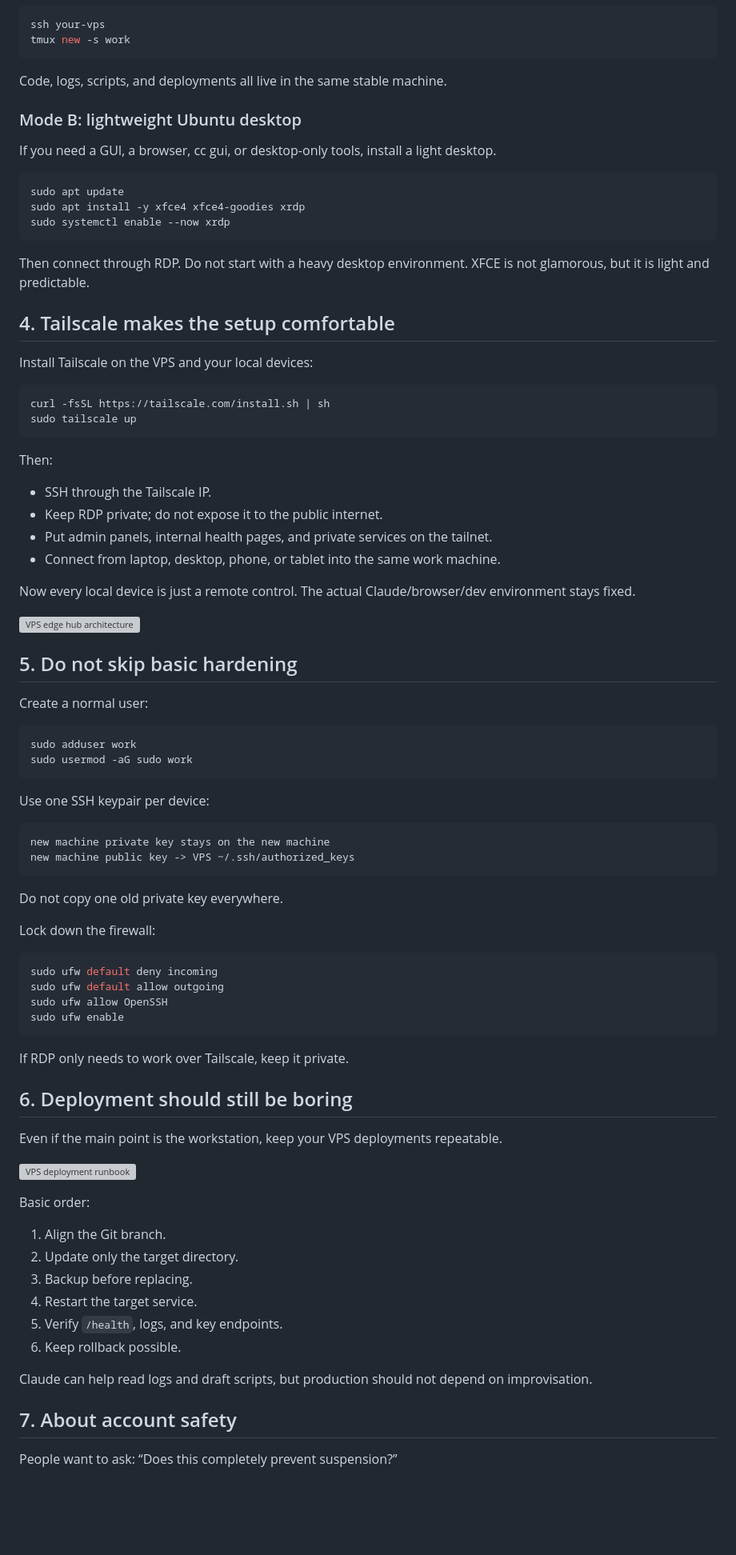
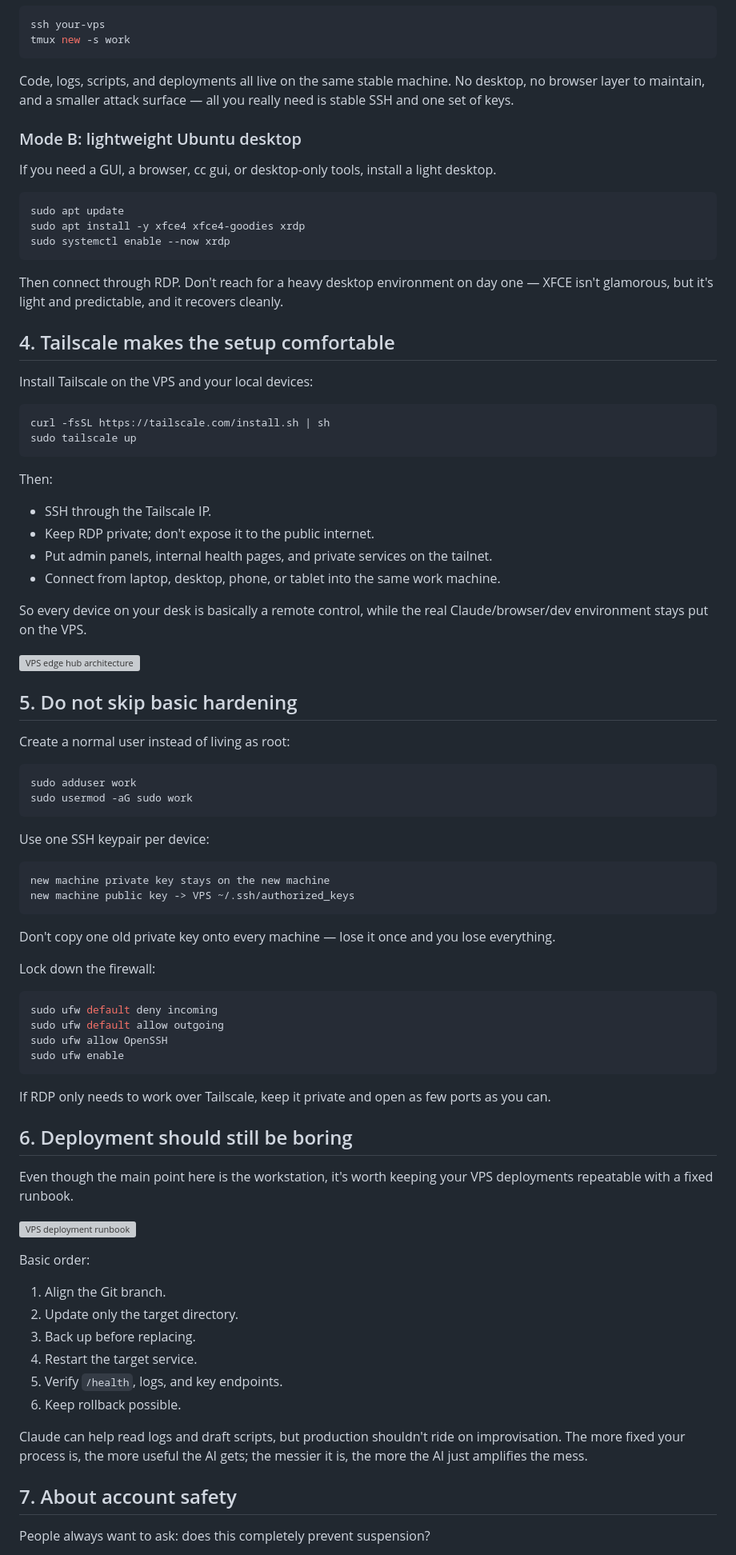
Before and after one commit to byzosc/zero-build-blog, a Markdown page: posts/2026-07-05-vps-compliant-edge/index.md, the part around one of its changes. Shown at 80% size. Drawn GitHub-style; blank space fills up the shorter version; grey boxes are pictures that could not be loaded.

````diff
--- a/posts/2026-07-05-vps-compliant-edge/index.md
+++ b/posts/2026-07-05-vps-compliant-edge/index.md
@@ -88,7 +88,7 @@ ssh your-vps
 tmux new -s work
 ```
 
-Code, logs, scripts, and deployments all live in the same stable machine.
+Code, logs, scripts, and deployments all live on the same stable machine. No desktop, no browser layer to maintain, and a smaller attack surface — all you really need is stable SSH and one set of keys.
 
 ### Mode B: lightweight Ubuntu desktop
 
@@ -100,7 +100,7 @@ sudo apt install -y xfce4 xfce4-goodies xrdp
 sudo systemctl enable --now xrdp
 ```
 
-Then connect through RDP. Do not start with a heavy desktop environment. XFCE is not glamorous, but it is light and predictable.
+Then connect through RDP. Don't reach for a heavy desktop environment on day one — XFCE isn't glamorous, but it's light and predictable, and it recovers cleanly.
 
 ## 4. Tailscale makes the setup comfortable
 
@@ -114,17 +114,17 @@ sudo tailscale up
 Then:
 
 - SSH through the Tailscale IP.
-- Keep RDP private; do not expose it to the public internet.
+- Keep RDP private; don't expose it to the public internet.
 - Put admin panels, internal health pages, and private services on the tailnet.
 - Connect from laptop, desktop, phone, or tablet into the same work machine.
 
-Now every local device is just a remote control. The actual Claude/browser/dev environment stays fixed.
+So every device on your desk is basically a remote control, while the real Claude/browser/dev environment stays put on the VPS.
 
 ![VPS edge hub architecture](images/edge-architecture-en.png)
 
 ## 5. Do not skip basic hardening
 
-Create a normal user:
+Create a normal user instead of living as root:
 
 ```bash
 sudo adduser work
@@ -138,7 +138,7 @@ new machine private key stays on the new machine
 new machine public key -> VPS ~/.ssh/authorized_keys
 ```
 
-Do not copy one old private key everywhere.
+Don't copy one old private key onto every machine — lose it once and you lose everything.
 
 Lock down the firewall:
 
@@ -149,11 +149,11 @@ sudo ufw allow OpenSSH
 sudo ufw enable
 ```
 
-If RDP only needs to work over Tailscale, keep it private.
+If RDP only needs to work over Tailscale, keep it private and open as few ports as you can.
 
 ## 6. Deployment should still be boring
 
-Even if the main point is the workstation, keep your VPS deployments repeatable.
+Even though the main point here is the workstation, it's worth keeping your VPS deployments repeatable with a fixed runbook.
 
 ![VPS deployment runbook](images/deploy-runbook-en.png)
 
@@ -161,14 +161,14 @@ Basic order:
 
 1. Align the Git branch.
 2. Update only the target directory.
-3. Backup before replacing.
+3. Back up before replacing.
 4. Restart the target service.
 5. Verify `/health`, logs, and key endpoints.
 6. Keep rollback possible.
 
-Claude can help read logs and draft scripts, but production should not depend on improvisation.
+Claude can help read logs and draft scripts, but production shouldn't ride on improvisation. The more fixed your process is, the more useful the AI gets; the messier it is, the more the AI just amplifies the mess.
 
 ## 7. About account safety
 
-People want to ask: “Does this completely prevent suspension?”
+People always want to ask: does this completely prevent suspension?
 
````
Also changed, not shown: other parts of posts/2026-07-05-vps-compliant-edge/index.md (+20 -22 lines).
